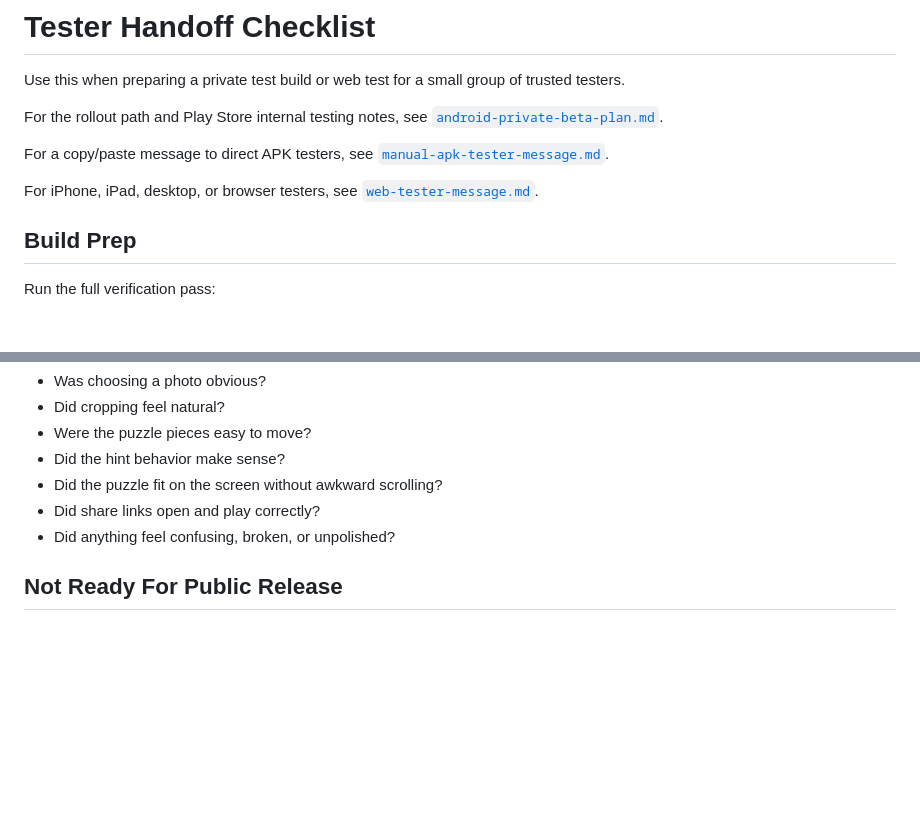
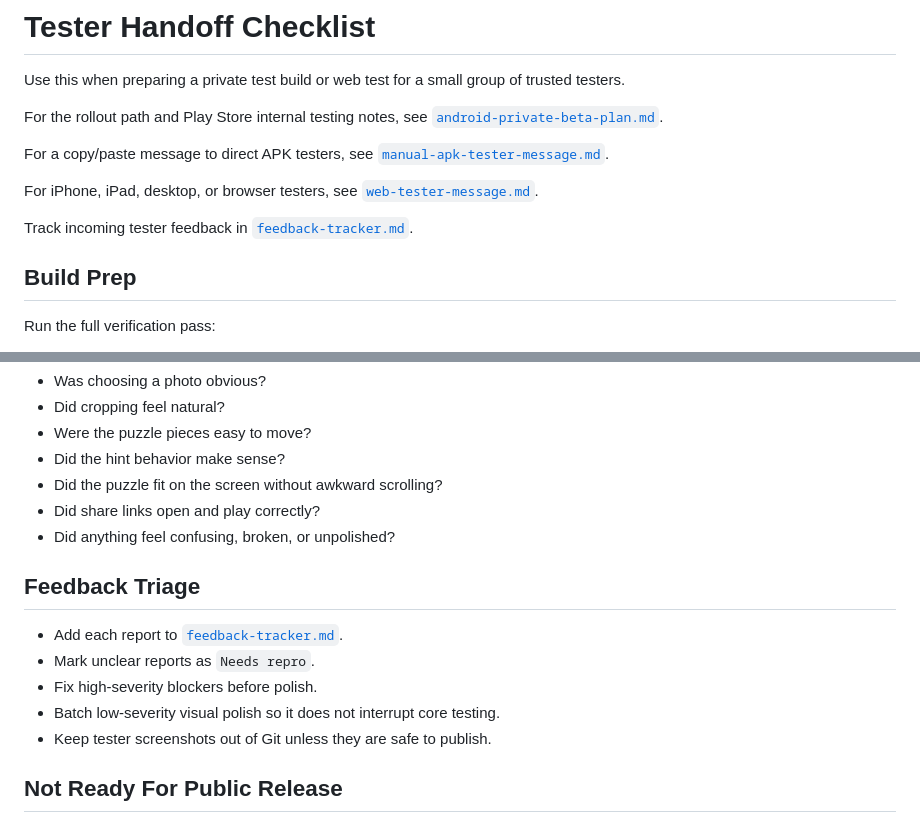
Before and after one commit to walkaplex/Piczzle, a Markdown page: docs/tester-handoff.md, 2 parts joined by grey strips. GitHub-like rendering; blank space fills up the shorter version.

Commit message:
Add tester feedback tracker

```diff
--- a/docs/tester-handoff.md
+++ b/docs/tester-handoff.md
@@ -7,6 +7,8 @@ For the rollout path and Play Store internal testing notes, see [`android-privat
 For a copy/paste message to direct APK testers, see [`manual-apk-tester-message.md`](manual-apk-tester-message.md).
 
 For iPhone, iPad, desktop, or browser testers, see [`web-tester-message.md`](web-tester-message.md).
+
+Track incoming tester feedback in [`feedback-tracker.md`](feedback-tracker.md).
 
 ## Build Prep
 
@@ -94,6 +96,14 @@ Tell testers:
 - Did share links open and play correctly?
 - Did anything feel confusing, broken, or unpolished?
 
+## Feedback Triage
+
+- Add each report to [`feedback-tracker.md`](feedback-tracker.md).
+- Mark unclear reports as `Needs repro`.
+- Fix high-severity blockers before polish.
+- Batch low-severity visual polish so it does not interrupt core testing.
+- Keep tester screenshots out of Git unless they are safe to publish.
+
 ## Not Ready For Public Release
 
 Private sharing is still an MVP. Before a public app-store release, Piczzle needs reporting, deletion/moderation controls, blocking or abuse handling, public terms/privacy text, and clear contact information.
```
Also changed, not shown: docs/feedback-tracker.md (added, +50 -0 lines).
